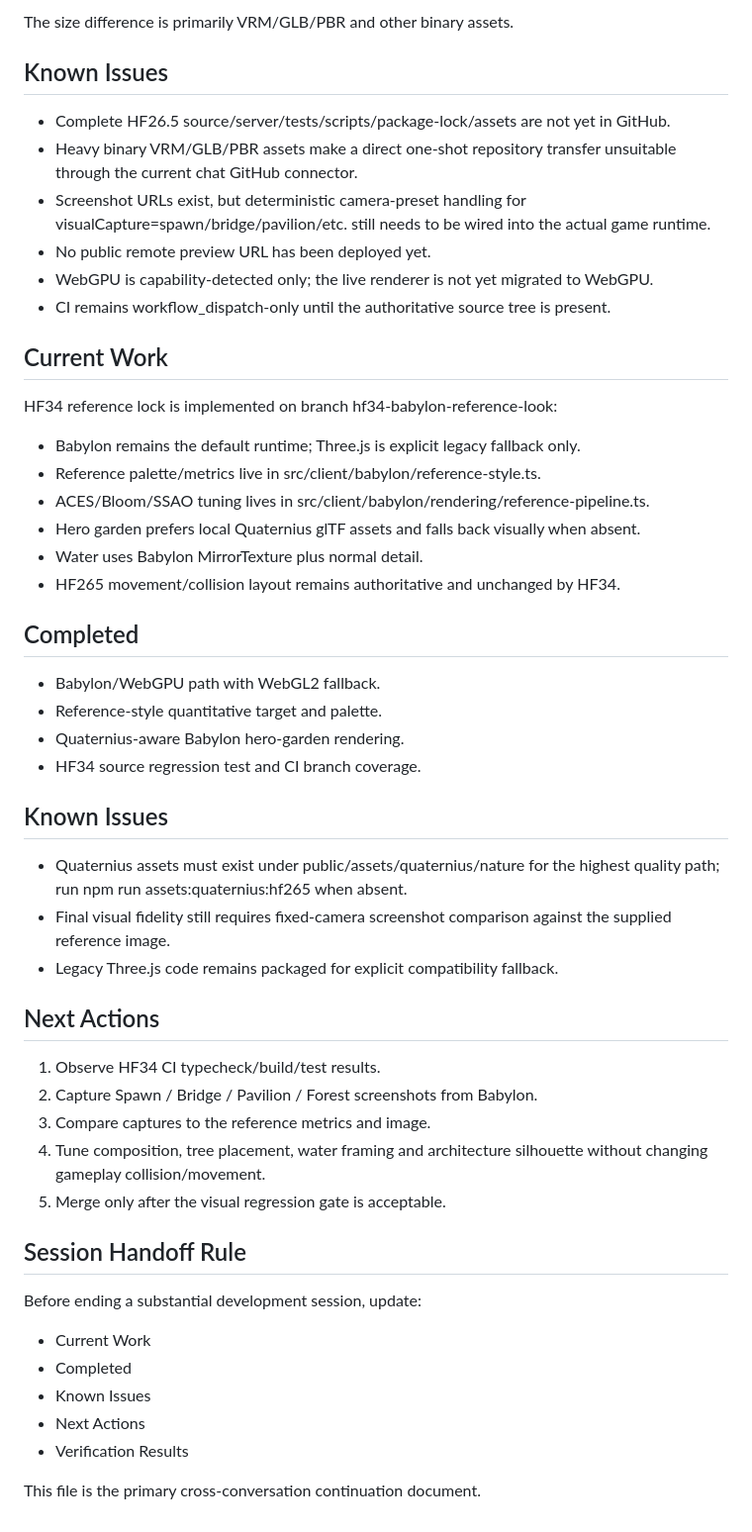
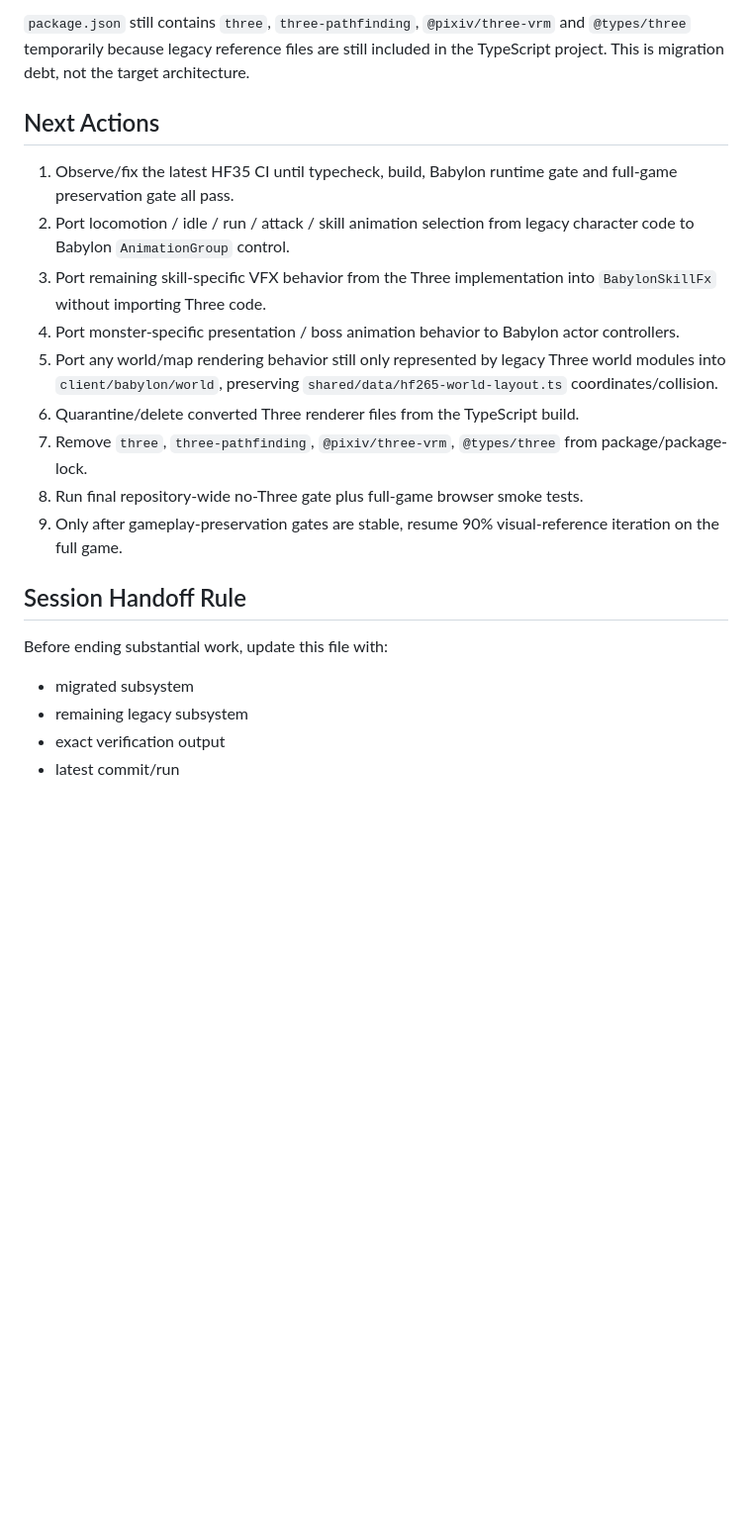
Before and after one commit to dragonhole666-prog/3Dgame, a Markdown page: PROJECT_HANDOFF.md, the part around one of its changes. Shown at 99% size. Rendered like a GitHub page; blank space fills up the shorter version.

```diff
--- a/PROJECT_HANDOFF.md
+++ b/PROJECT_HANDOFF.md
@@ -89,46 +64,19 @@ Observed from the extracted HF26.5 baseline:
-The size difference is primarily VRM/GLB/PBR and other binary assets.
-
-## Known Issues
-- Complete HF26.5 source/server/tests/scripts/package-lock/assets are not yet in GitHub.
-- Heavy binary VRM/GLB/PBR assets make a direct one-shot repository transfer unsuitable through the current chat GitHub connector.
-- Screenshot URLs exist, but deterministic camera-preset handling for visualCapture=spawn/bridge/pavilion/etc. still needs to be wired into the actual game runtime.
-- No public remote preview URL has been deployed yet.
-- WebGPU is capability-detected only; the live renderer is not yet migrated to WebGPU.
-- CI remains workflow_dispatch-only until the authoritative source tree is present.
-
-## Current Work
-HF34 reference lock is implemented on branch hf34-babylon-reference-look:
-- Babylon remains the default runtime; Three.js is explicit legacy fallback only.
-- Reference palette/metrics live in src/client/babylon/reference-style.ts.
-- ACES/Bloom/SSAO tuning lives in src/client/babylon/rendering/reference-pipeline.ts.
-- Hero garden prefers local Quaternius glTF assets and falls back visually when absent.
-- Water uses Babylon MirrorTexture plus normal detail.
-- HF265 movement/collision layout remains authoritative and unchanged by HF34.
-
-## Completed
-- Babylon/WebGPU path with WebGL2 fallback.
-- Reference-style quantitative target and palette.
-- Quaternius-aware Babylon hero-garden rendering.
-- HF34 source regression test and CI branch coverage.
-
-## Known Issues
-- Quaternius assets must exist under public/assets/quaternius/nature for the highest quality path; run npm run assets:quaternius:hf265 when absent.
-- Final visual fidelity still requires fixed-camera screenshot comparison against the supplied reference image.
-- Legacy Three.js code remains packaged for explicit compatibility fallback.
+`package.json` still contains `three`, `three-pathfinding`, `@pixiv/three-vrm` and `@types/three` temporarily because legacy reference files are still included in the TypeScript project. This is migration debt, not the target architecture.
 
 ## Next Actions
-1. Observe HF34 CI typecheck/build/test results.
-2. Capture Spawn / Bridge / Pavilion / Forest screenshots from Babylon.
-3. Compare captures to the reference metrics and image.
-4. Tune composition, tree placement, water framing and architecture silhouette without changing gameplay collision/movement.
-5. Merge only after the visual regression gate is acceptable.
+1. Observe/fix the latest HF35 CI until typecheck, build, Babylon runtime gate and full-game preservation gate all pass.
+2. Port locomotion / idle / run / attack / skill animation selection from legacy character code to Babylon `AnimationGroup` control.
+3. Port remaining skill-specific VFX behavior from the Three implementation into `BabylonSkillFx` without importing Three code.
+4. Port monster-specific presentation / boss animation behavior to Babylon actor controllers.
+5. Port any world/map rendering behavior still only represented by legacy Three world modules into `client/babylon/world`, preserving `shared/data/hf265-world-layout.ts` coordinates/collision.
+6. Quarantine/delete converted Three renderer files from the TypeScript build.
+7. Remove `three`, `three-pathfinding`, `@pixiv/three-vrm`, `@types/three` from package/package-lock.
+8. Run final repository-wide no-Three gate plus full-game browser smoke tests.
+9. Only after gameplay-preservation gates are stable, resume 90% visual-reference iteration on the full game.
 
 ## Session Handoff Rule
-Before ending a substantial development session, update:
-- Current Work
-- Completed
-- Known Issues
-- Next Actions
-- Verification Results
-
-This file is the primary cross-conversation continuation document.
+Before ending substantial work, update this file with:
+- migrated subsystem
+- remaining legacy subsystem
+- exact verification output
+- latest commit/run
```
Also changed, not shown: other parts of PROJECT_HANDOFF.md (+46 -71 lines).
